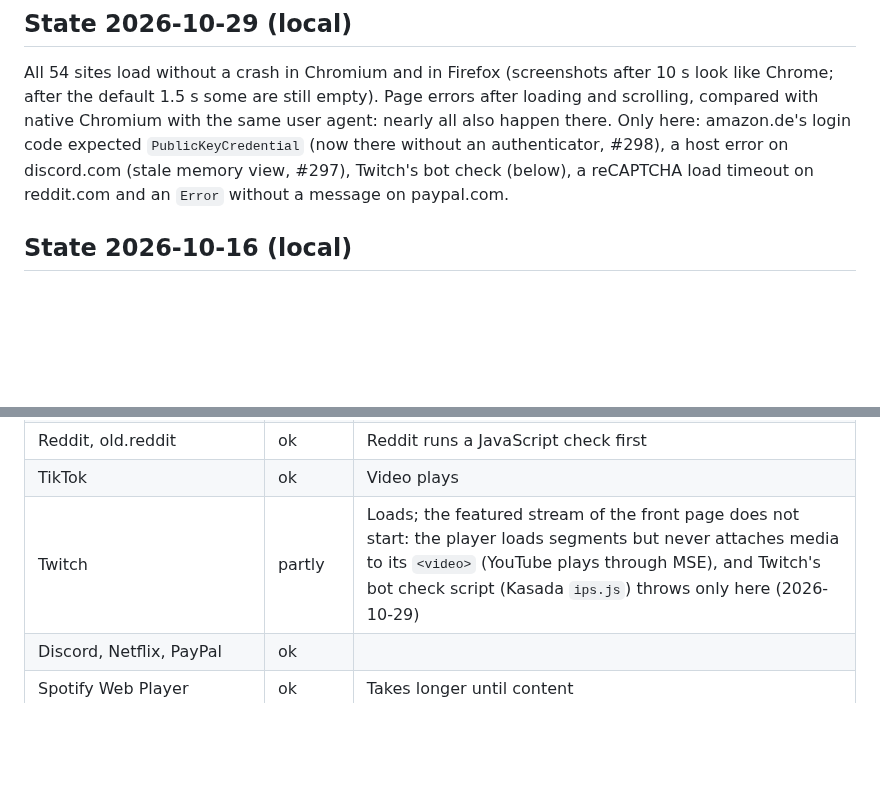
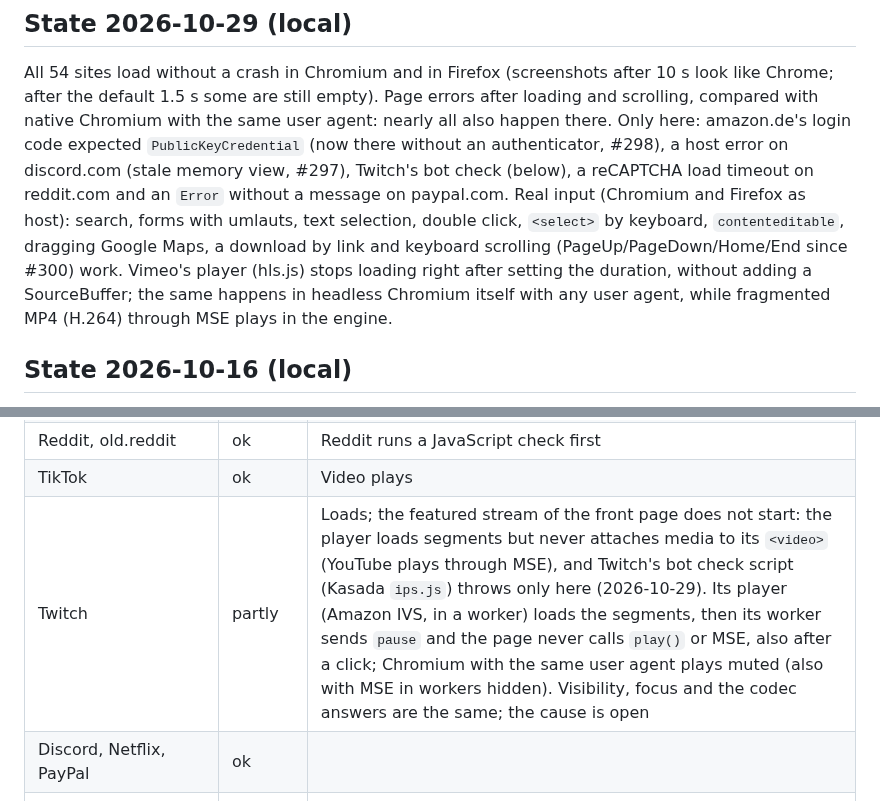
Before and after one commit to BrowserProject/browser-lite, a Markdown page: docs/compatibility.md, 2 parts joined by grey strips. GitHub-like rendering; blank space fills up the shorter version.

Commit message:
Compatibility: real input on real sites (2026-10-29), Vimeo stops loading in headless Chromium itself
Co-Authored-By: Claude Opus 5.5 <noreply@anthropic.com>

```diff
--- a/docs/compatibility.md
+++ b/docs/compatibility.md
@@ -12,6 +12,12 @@ compared with native Chromium with the same user agent: nearly all also happen t
 amazon.de's login code expected `PublicKeyCredential` (now there without an authenticator,
 #298), a host error on discord.com (stale memory view, #297), Twitch's bot check (below), a
 reCAPTCHA load timeout on reddit.com and an `Error` without a message on paypal.com.
+Real input (Chromium and Firefox as host): search, forms with umlauts, text selection, double
+click, `<select>` by keyboard, `contenteditable`, dragging Google Maps, a download by link and
+keyboard scrolling (PageUp/PageDown/Home/End since #300) work. Vimeo's player (hls.js) stops
+loading right after setting the duration, without adding a SourceBuffer; the same happens in
+headless Chromium itself with any user agent, while fragmented MP4 (H.264) through MSE plays in
+the engine.
 
 ## State 2026-10-16 (local)
 
@@ -28,7 +34,7 @@ starts without stored data.
 | X, Instagram, Facebook, LinkedIn | ok | Login pages |
 | Reddit, old.reddit | ok | Reddit runs a JavaScript check first |
 | TikTok | ok | Video plays |
-| Twitch | partly | Loads; the featured stream of the front page does not start: the player loads segments but never attaches media to its `<video>` (YouTube plays through MSE), and Twitch's bot check script (Kasada `ips.js`) throws only here (2026-10-29) |
+| Twitch | partly | Loads; the featured stream of the front page does not start: the player loads segments but never attaches media to its `<video>` (YouTube plays through MSE), and Twitch's bot check script (Kasada `ips.js`) throws only here (2026-10-29). Its player (Amazon IVS, in a worker) loads the segments, then its worker sends `pause` and the page never calls `play()` or MSE, also after a click; Chromium with the same user agent plays muted (also with MSE in workers hidden). Visibility, focus and the codec answers are the same; the cause is open |
 | Discord, Netflix, PayPal | ok | |
 | Spotify Web Player | ok | Takes longer until content |
 | GitHub, Stack Overflow, MDN, W3Schools, Python docs, Hacker News | ok | |
```
